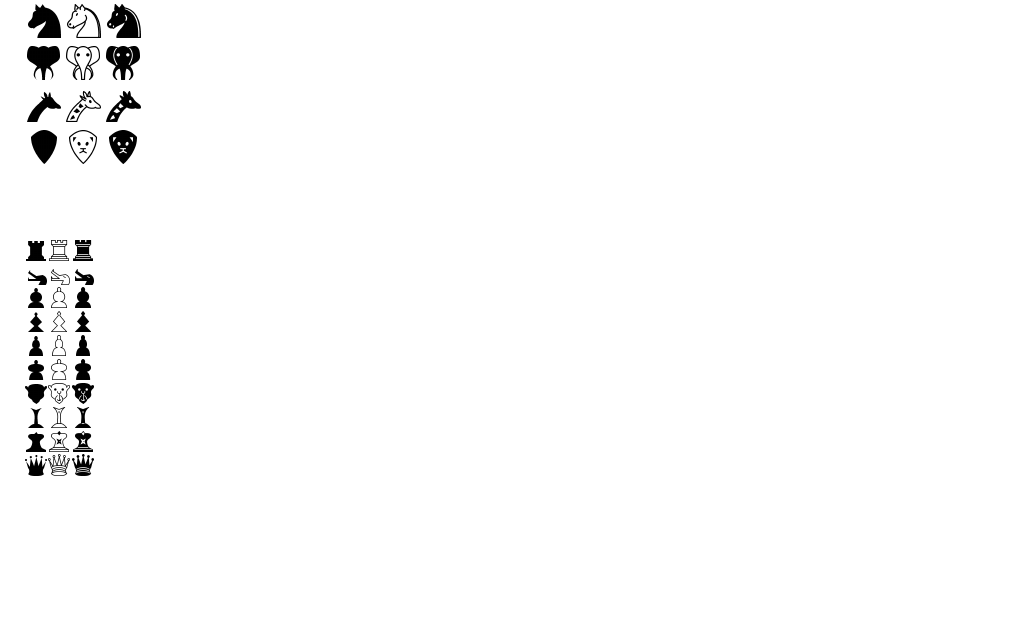
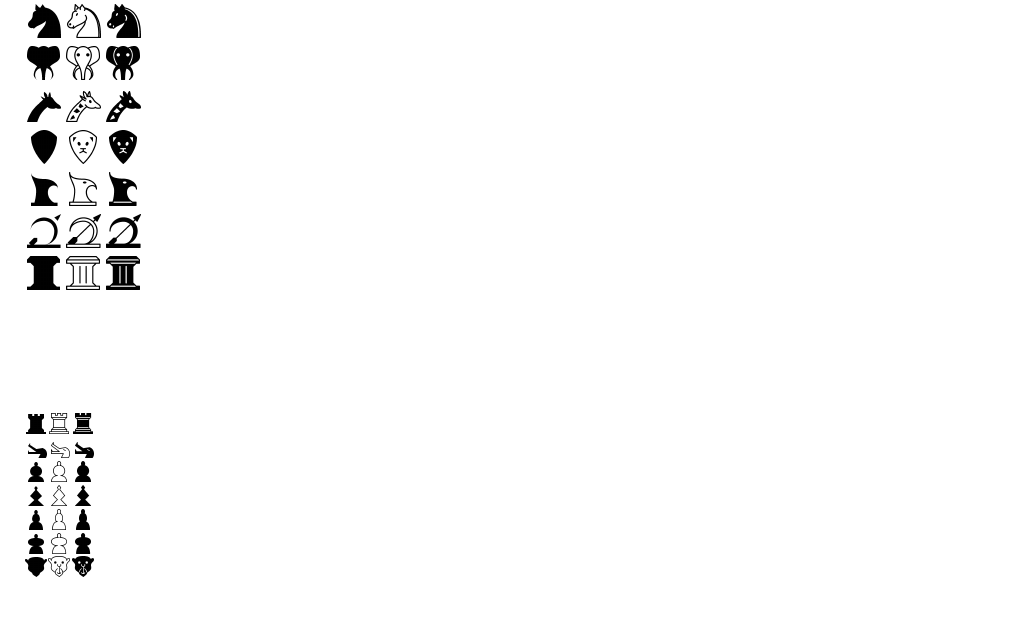
Before and after one commit to SetTheorist/game-programming-book, a LaTeX thesis (book-gp/book/book.tex): part of page 9 of 90, cut so that both start at the same text, the shorter picture padded with empty space. The pictures show the PDF file book-gp/book/book.pdf that the author committed with the source.

Commit message:
Falcon, hunter, dabbaba font pieces

```diff
--- a/book-gp/book/book.tex
+++ b/book-gp/book/book.tex
@@ -287,6 +287,11 @@ the examples into their language of choice.
 \char45\char46\char47 \\
 \char48\char49\char50 \\
 \char51\char52\char53 \\
+\char54\char55\char56 \\
+\char57\char58\char59 \\
+\char60\char61\char62 \\
+\char63\char64\char65 \\
+\char66\char67\char68 \\
 }}
 \newfont\ahfont{ahchess scaled 1200}{\ahfont
 \ \\
@@ -308,6 +313,11 @@ the examples into their language of choice.
 \char45\char46\char47 \\
 \char48\char49\char50 \\
 \char51\char52\char53 \\
+\char54\char55\char56 \\
+\char57\char58\char59 \\
+\char60\char61\char62 \\
+\char63\char64\char65 \\
+\char66\char67\char68 \\
 }
 {\newfont\testahchessfont{fselch10}\testahchessfont
     \char0  \char1  \char2  \char3  \char4  \char5  \\
@@ -337,6 +347,11 @@ the examples into their language of choice.
 \char45\char46\char47 \\
 \char48\char49\char50 \\
 \char51\char52\char53 \\
+\char54\char55\char56 \\
+\char57\char58\char59 \\
+\char60\char61\char62 \\
+\char63\char64\char65 \\
+\char66\char67\char68 \\
 }
 
 \chessdiagram{4}{3}{}
```
Also changed, not shown: book-gp/book/book.pdf, 1 other file.
